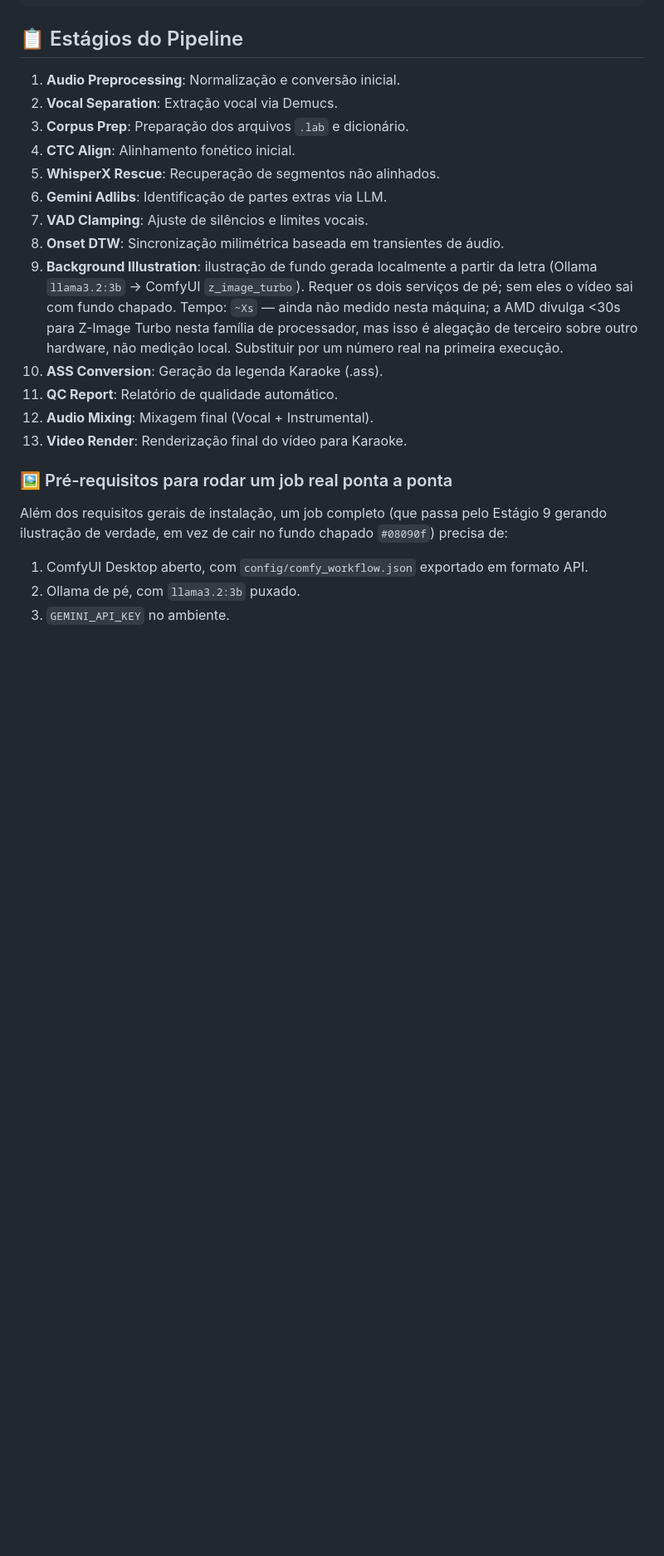
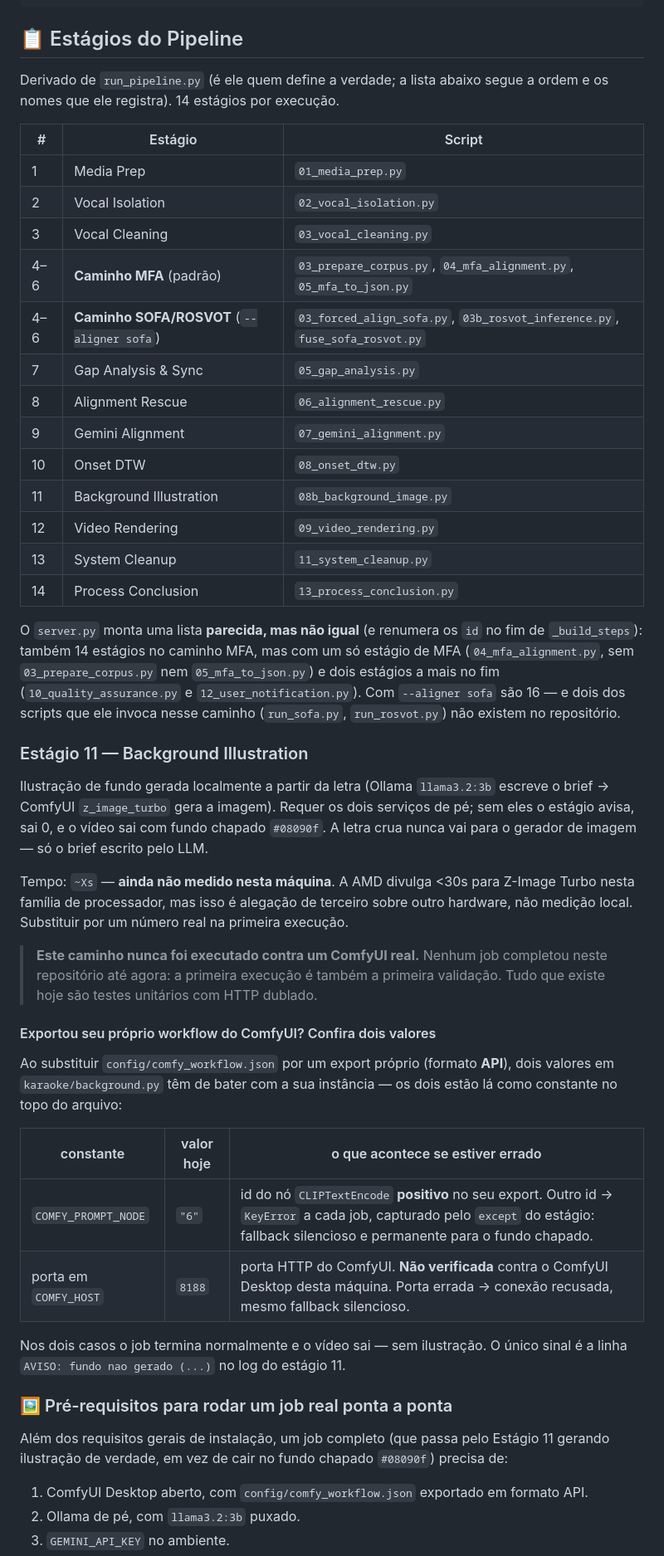
Before and after one commit to NightMarketz/karaoke-mfa-multi, a Markdown page: README.md, the part around one of its changes. Shown at 83% size. GitHub-like rendering; blank space fills up the shorter version.

Commit message:
docs: acerta a contagem de estagios e declara o que nunca foi executado
Tres numeros mutuamente inconsistentes no README: "Pipeline de 13
Estagios", 17 invocacoes de script no run_pipeline.py e ids de estagio
indo ate 14. A verdade sai do run_pipeline.py: 14 estagios por execucao,
17 invocacoes registradas porque os estagios 4-6 tem duas variantes
mutuamente exclusivas (MFA ou SOFA/ROSVOT). A lista de estagios foi
refeita a partir dele — a antiga nao batia com nenhum nome real — e
inclui o 08b, que faltava. Acrescentada tambem a diferenca real do
server.py, que monta uma lista parecida mas nao igual.

Documentado que quem exportar o proprio workflow do ComfyUI tem de
conferir DOIS valores em karaoke/background.py: COMFY_PROMPT_NODE (id do
CLIPTextEncode positivo, "6" hoje) e a porta em COMFY_HOST (8188 hoje,
nao verificada). Errar qualquer um dos dois da fallback silencioso e
permanente para o fundo chapado, com o job terminando normalmente.

E o principal: o caminho ilustrado nunca foi executado contra um ComfyUI
real — nenhum job completou neste repositorio. A primeira execucao e
tambem a primeira validacao. Sem suavizar.

De quebra, a linha "scripts/ (01-09)" estava desatualizada.

Co-Authored-By: Claude Opus 5 <noreply@anthropic.com>

```diff
--- a/README.md
+++ b/README.md
@@ -48,30 +51,69 @@ python server.py
 
 ## 📋 Estágios do Pipeline
 
-1.  **Audio Preprocessing**: Normalização e conversão inicial.
-2.  **Vocal Separation**: Extração vocal via Demucs.
-3.  **Corpus Prep**: Preparação dos arquivos `.lab` e dicionário.
-4.  **CTC Align**: Alinhamento fonético inicial.
-5.  **WhisperX Rescue**: Recuperação de segmentos não alinhados.
-6.  **Gemini Adlibs**: Identificação de partes extras via LLM.
-7.  **VAD Clamping**: Ajuste de silêncios e limites vocais.
-8.  **Onset DTW**: Sincronização milimétrica baseada em transientes de áudio.
-9.  **Background Illustration**: ilustração de fundo gerada localmente a partir
-    da letra (Ollama `llama3.2:3b` → ComfyUI `z_image_turbo`). Requer os dois
-    serviços de pé; sem eles o vídeo sai com fundo chapado. Tempo: `~Xs`
-    — ainda não medido nesta máquina; a AMD divulga <30s para Z-Image Turbo
-    nesta família de processador, mas isso é alegação de terceiro sobre outro
-    hardware, não medição local. Substituir por um número real na primeira
-    execução.
-10. **ASS Conversion**: Geração da legenda Karaoke (.ass).
-11. **QC Report**: Relatório de qualidade automático.
-12. **Audio Mixing**: Mixagem final (Vocal + Instrumental).
-13. **Video Render**: Renderização final do vídeo para Karaoke.
+Derivado de `run_pipeline.py` (é ele quem define a verdade; a lista abaixo
+segue a ordem e os nomes que ele registra). 14 estágios por execução.
+
+| # | Estágio | Script |
+|---|---|---|
+| 1 | Media Prep | `01_media_prep.py` |
+| 2 | Vocal Isolation | `02_vocal_isolation.py` |
+| 3 | Vocal Cleaning | `03_vocal_cleaning.py` |
+| 4–6 | **Caminho MFA** (padrão) | `03_prepare_corpus.py`, `04_mfa_alignment.py`, `05_mfa_to_json.py` |
+| 4–6 | **Caminho SOFA/ROSVOT** (`--aligner sofa`) | `03_forced_align_sofa.py`, `03b_rosvot_inference.py`, `fuse_sofa_rosvot.py` |
+| 7 | Gap Analysis & Sync | `05_gap_analysis.py` |
+| 8 | Alignment Rescue | `06_alignment_rescue.py` |
+| 9 | Gemini Alignment | `07_gemini_alignment.py` |
+| 10 | Onset DTW | `08_onset_dtw.py` |
+| 11 | Background Illustration | `08b_background_image.py` |
+| 12 | Video Rendering | `09_video_rendering.py` |
+| 13 | System Cleanup | `11_system_cleanup.py` |
+| 14 | Process Conclusion | `13_process_conclusion.py` |
+
+O `server.py` monta uma lista **parecida, mas não igual** (e renumera os `id`
+no fim de `_build_steps`): também 14 estágios no caminho MFA, mas com um só
+estágio de MFA (`04_mfa_alignment.py`, sem `03_prepare_corpus.py` nem
+`05_mfa_to_json.py`) e dois estágios a mais no fim (`10_quality_assurance.py`
+e `12_user_notification.py`). Com `--aligner sofa` são 16 — e dois dos
+scripts que ele invoca nesse caminho (`run_sofa.py`, `run_rosvot.py`) não
+existem no repositório.
+
+### Estágio 11 — Background Illustration
+
+Ilustração de fundo gerada localmente a partir da letra (Ollama `llama3.2:3b`
+escreve o brief → ComfyUI `z_image_turbo` gera a imagem). Requer os dois
+serviços de pé; sem eles o estágio avisa, sai 0, e o vídeo sai com fundo
+chapado `#08090f`. A letra crua nunca vai para o gerador de imagem — só o
+brief escrito pelo LLM.
+
+Tempo: `~Xs` — **ainda não medido nesta máquina**. A AMD divulga <30s para
+Z-Image Turbo nesta família de processador, mas isso é alegação de terceiro
+sobre outro hardware, não medição local. Substituir por um número real na
+primeira execução.
+
+> **Este caminho nunca foi executado contra um ComfyUI real.** Nenhum job
+> completou neste repositório até agora: a primeira execução é também a
+> primeira validação. Tudo que existe hoje são testes unitários com HTTP
+> dublado.
+
+#### Exportou seu próprio workflow do ComfyUI? Confira dois valores
+
+Ao substituir `config/comfy_workflow.json` por um export próprio (formato
+**API**), dois valores em `karaoke/background.py` têm de bater com a sua
+instância — os dois estão lá como constante no topo do arquivo:
+
+| constante | valor hoje | o que acontece se estiver errado |
+|---|---|---|
+| `COMFY_PROMPT_NODE` | `"6"` | id do nó `CLIPTextEncode` **positivo** no seu export. Outro id → `KeyError` a cada job, capturado pelo `except` do estágio: fallback silencioso e permanente para o fundo chapado. |
+| porta em `COMFY_HOST` | `8188` | porta HTTP do ComfyUI. **Não verificada** contra o ComfyUI Desktop desta máquina. Porta errada → conexão recusada, mesmo fallback silencioso. |
+
+Nos dois casos o job termina normalmente e o vídeo sai — sem ilustração. O
+único sinal é a linha `AVISO: fundo nao gerado (...)` no log do estágio 11.
 
 ### 🖼️ Pré-requisitos para rodar um job real ponta a ponta
 
 Além dos requisitos gerais de instalação, um job completo (que passa pelo
-Estágio 9 gerando ilustração de verdade, em vez de cair no fundo chapado
+Estágio 11 gerando ilustração de verdade, em vez de cair no fundo chapado
 `#08090f`) precisa de:
 1. ComfyUI Desktop aberto, com `config/comfy_workflow.json` exportado em
    formato API.
```
Also changed, not shown: other parts of README.md (+9 -3 lines).
